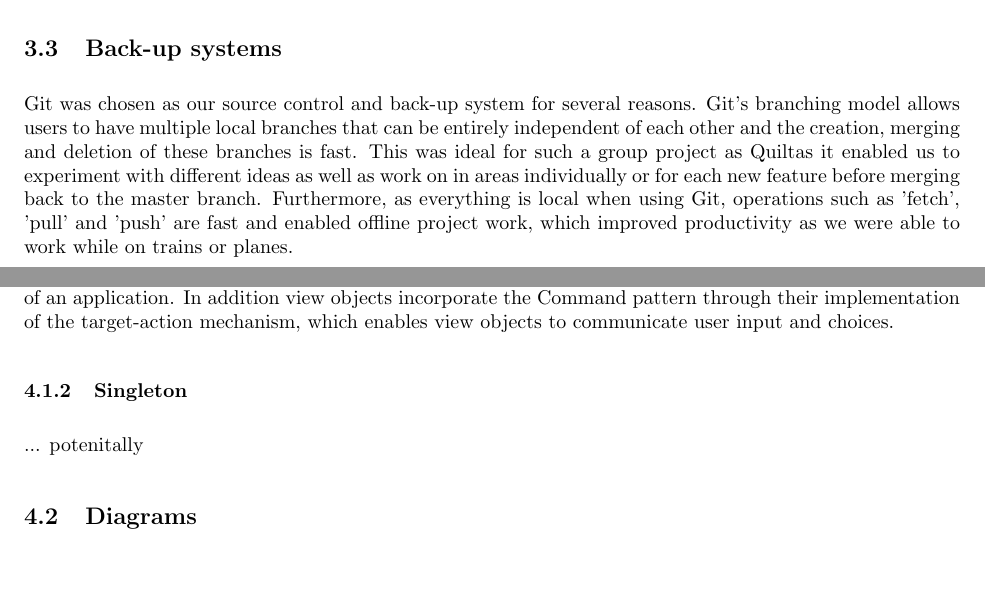
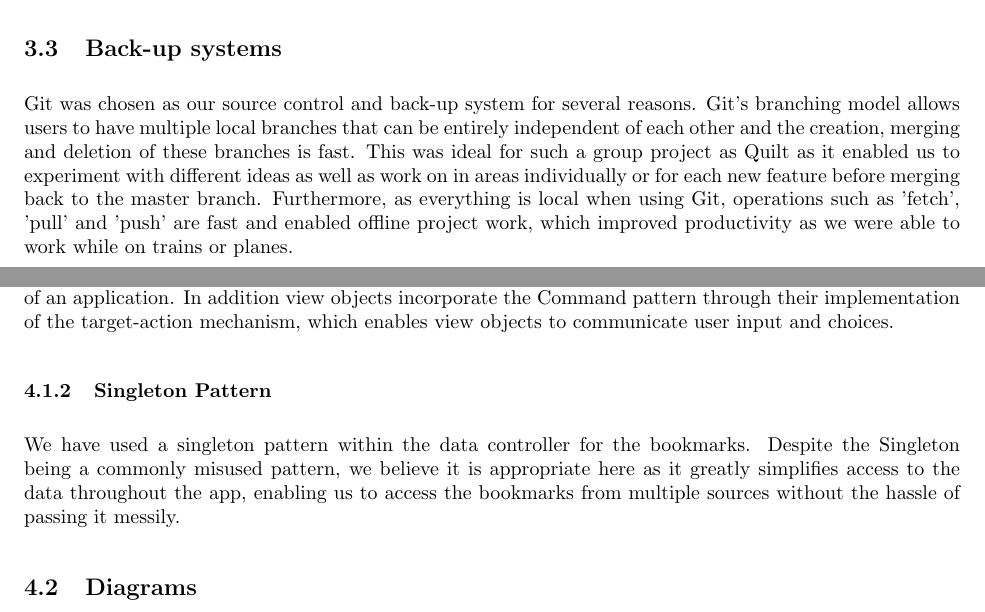
Before and after one commit to GJdream/Quilt, a LaTeX document (Reports/final_report.tex): two parts of pages 3 and 4 of 5, joined at a grey line, cut so that both start at the same text, the shorter picture padded with empty space. Compiled offline with pdfLaTeX.

Commit message:
Singleton pattern

```diff
--- a/Reports/final_report.tex
+++ b/Reports/final_report.tex
@@ -59,7 +59,7 @@ Once the physical aspects of the device have been considered we move onto the di
 
 \subsection{Back-up systems}
 
-Git was chosen as our source control and back-up system for several reasons. Git's branching model allows users to have multiple local branches that can be entirely independent of each other and the creation, merging and deletion of these branches is fast. This was ideal for such a group project as Quiltas it enabled us to experiment with different ideas as well as work on in areas individually or for each new feature before merging back to the master branch. Furthermore, as everything is local when using Git, operations such as 'fetch', 'pull' and 'push' are fast and enabled offline project work, which improved productivity as we were able to work while on trains or planes.
+Git was chosen as our source control and back-up system for several reasons. Git's branching model allows users to have multiple local branches that can be entirely independent of each other and the creation, merging and deletion of these branches is fast. This was ideal for such a group project as Quilt as it enabled us to experiment with different ideas as well as work on in areas individually or for each new feature before merging back to the master branch. Furthermore, as everything is local when using Git, operations such as 'fetch', 'pull' and 'push' are fast and enabled offline project work, which improved productivity as we were able to work while on trains or planes.
 
 A crucial feature of Git is that it is distributed. This meant that when we were using a centralised workflow, every user had a full backup of the main server, each of which could be pushed up to replace the main server in the event of a crash or corruption so there is no single point of failure as there existed multiple clones of the repository on multiple machines. Another major factor for choosing Git was the expansion to GitHub, which provided a friendly user-interface and allowed us to fork from other GitHub user's repositories (i.e. ViewDeck [see acknowledgements]).
 
@@ -75,8 +75,8 @@ A crucial feature of Git is that it is distributed. This meant that when we were
 
 The MVC pattern is the global architecture of our application. MVC classifies objects according to the general roles that they play within the application. On benefit of MVC is that objects tend to be more reusable and interfaces better defined as a result of splitting them up in such a way. This makes the program more adaptable to changing requirements and more easily extensible than applications not based on MVC. Furthermore, many of the technologies in Cocoa, such as bindings, the document architecture, and scriptability, are based on MVC and it was required that our objects play one of the roles defined by MVC. Consistency in appearance in behaviour is essential so, by using MVC, we were able to identify the two most crucial parts of our system- the View and Model- and focus on these to maximise reusability.  We wanted our GUI to be consistent with the Apple interface and other iPad apps on the market and by adopting the MVC design pattern, we were able to take advantage of the AppKit framework in Cocoa, which defines a large number of view objects and provides many of them in the Interface Builder library. By reusing the AppKit's view objects, such as NSButton objects, we were able to guarantee that buttons in our application behave just like buttons in any other Cocoa application, assuring a high level of consistency in appearance and behaviour across applications. The controller object in Cocoa's MVC compound design pattern also incorporates the Mediator pattern as well as the Strategy pattern, mediating the flow of data between model and view objects. Changes in model state are communicated to view objects through the controller objects of an application. In addition view objects incorporate the Command pattern through their implementation of the target-action mechanism, which enables view objects to communicate user input and choices.
 
-\subsubsection{Singleton}
-... potenitally
+\subsubsection{Singleton Pattern}
+We have used a singleton pattern within the data controller for the bookmarks. Despite the Singleton being a commonly misused pattern, we believe it is appropriate here as it greatly simplifies access to the data throughout the app, enabling us to access the bookmarks from multiple sources without the hassle of passing it messily.
 
 \subsection{Diagrams}
 This storyboard provides a visual representation of the user interface of our application, showing screens of content and the connections between them. Each scene represents a view controller and its views.
```
